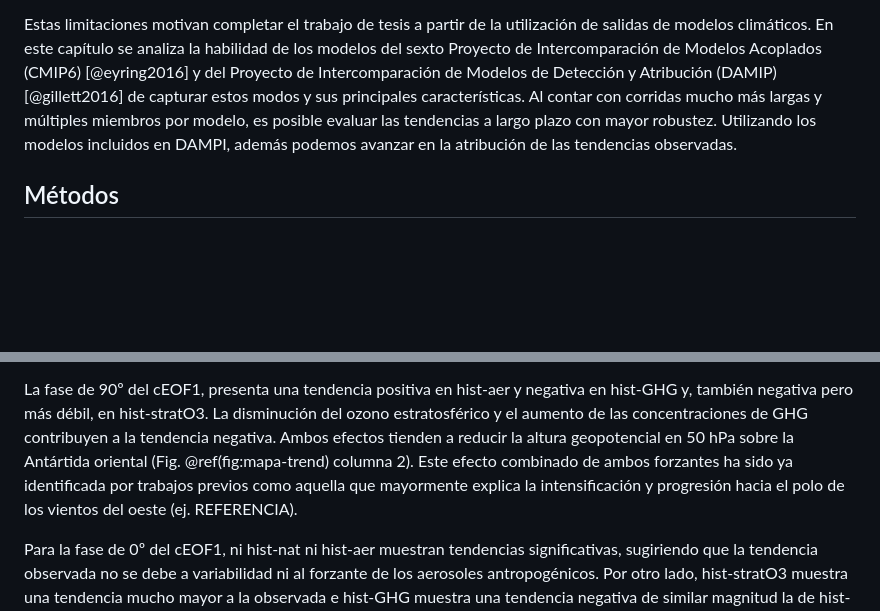
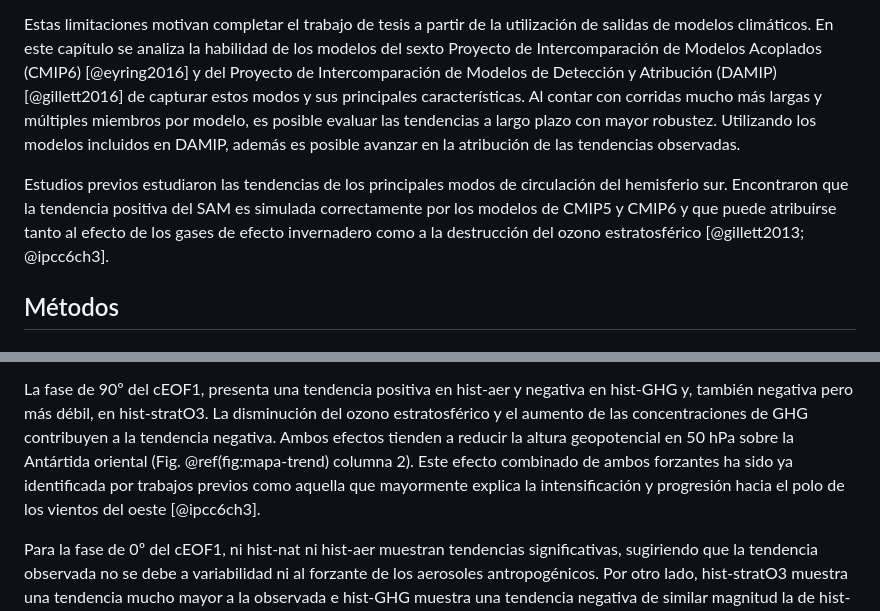
Before and after one commit to eliocamp/tesis-doctorado, a Markdown page: docs/50-cmip6.md, 2 parts joined by grey strips. GitHub-like rendering; blank space fills up the shorter version.

```diff
--- a/docs/50-cmip6.md
+++ b/docs/50-cmip6.md
@@ -15,7 +15,11 @@ Además, es imposible abordar la atribución de las tendencias observadas utiliz
 Estas limitaciones motivan completar el trabajo de tesis a partir de la utilización de salidas de modelos climáticos.
 En este capítulo se analiza la habilidad de los modelos del sexto Proyecto de Intercomparación de Modelos Acoplados (CMIP6) [@eyring2016] y del Proyecto de Intercomparación de Modelos de Detección y Atribución (DAMIP) [@gillett2016] de capturar estos modos y sus principales características.
 Al contar con corridas mucho más largas y múltiples miembros por modelo, es posible evaluar las tendencias a largo plazo con mayor robustez.
-Utilizando los modelos incluidos en DAMPI, además podemos avanzar en la atribución de las tendencias observadas.
+Utilizando los modelos incluidos en DAMIP, además es posible avanzar en la atribución de las tendencias observadas.
+
+Estudios previos estudiaron las tendencias de los principales modos de circulación del hemisferio sur.
+Encontraron que la tendencia positiva del SAM es simulada correctamente por los modelos de CMIP5 y CMIP6 y que puede atribuirse tanto al efecto de los gases de efecto invernadero como a la destrucción del ozono estratosférico [@gillett2013; @ipcc6ch3].
+
 
 ## Métodos
 
@@ -310,7 +314,7 @@ En estas figuras se excluyen los experimentos hist-nat e hist-aer ya que sus ten
 La fase de 90º del cEOF1, presenta una tendencia positiva en hist-aer y negativa en hist-GHG y, también negativa pero más débil, en hist-stratO3.
 La disminución del ozono estratosférico y el aumento de las concentraciones de GHG contribuyen a la tendencia negativa.
 Ambos efectos tienden a reducir la altura geopotencial en 50 hPa sobre la Antártida oriental (Fig. \@ref(fig:mapa-trend) columna 2).
-Este efecto combinado de ambos forzantes ha sido ya identificada por trabajos previos como aquella que mayormente explica la intensificación y progresión hacia el polo de los vientos del oeste (ej. REFERENCIA).
+Este efecto combinado de ambos forzantes ha sido ya identificada por trabajos previos como aquella que mayormente explica la intensificación y progresión hacia el polo de los vientos del oeste [@ipcc6ch3].
 
 Para la fase de 0º del cEOF1, ni hist-nat ni hist-aer muestran tendencias significativas, sugiriendo que la tendencia observada no se debe a variabilidad ni al forzante de los aerosoles antropogénicos.
 Por otro lado, hist-stratO3 muestra una tendencia mucho mayor a la observada e hist-GHG muestra una tendencia negativa de similar magnitud la de hist-stratO3.
```
Also changed, not shown: docs/30-sam.md (+1 -1 lines), docs/60-conclusiones.md (+30 -21 lines), docs/figures/50-cmip6/regresion-hgt-damip-1.png, 8 other files.
